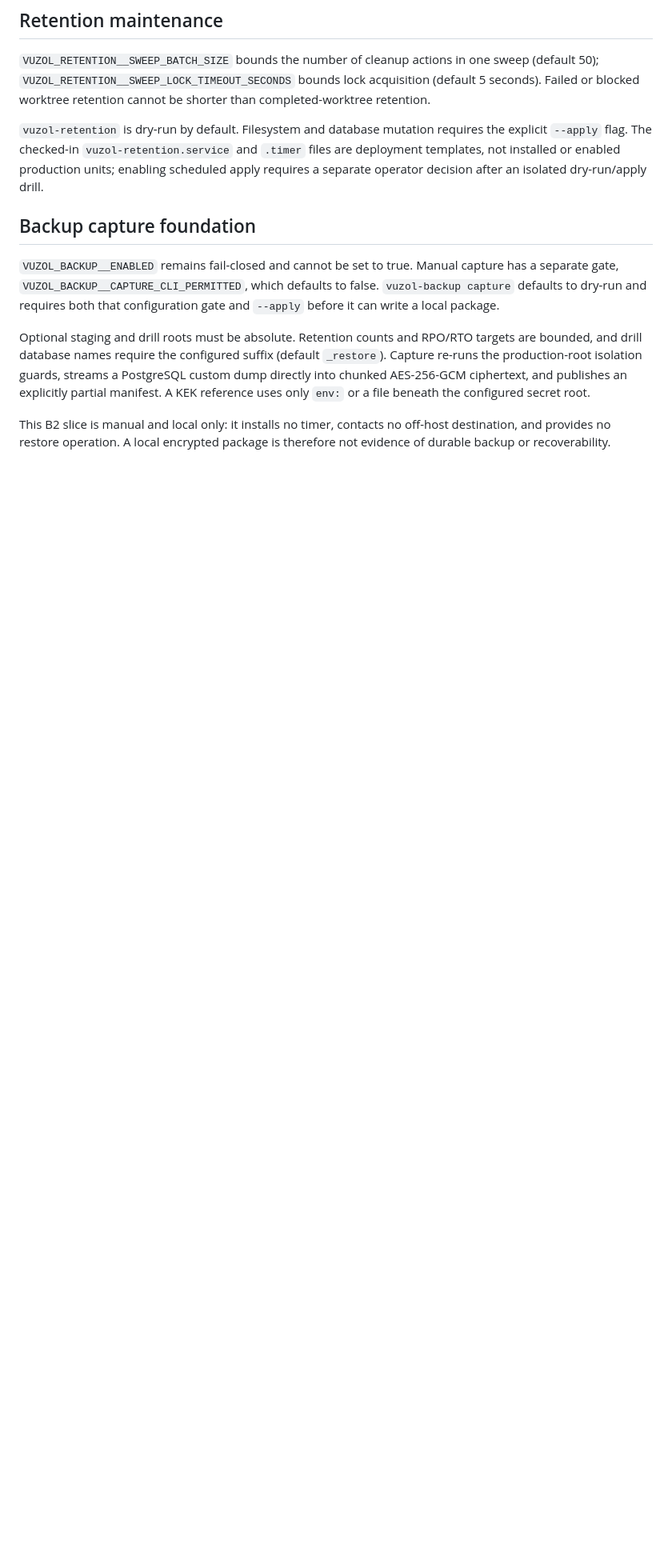
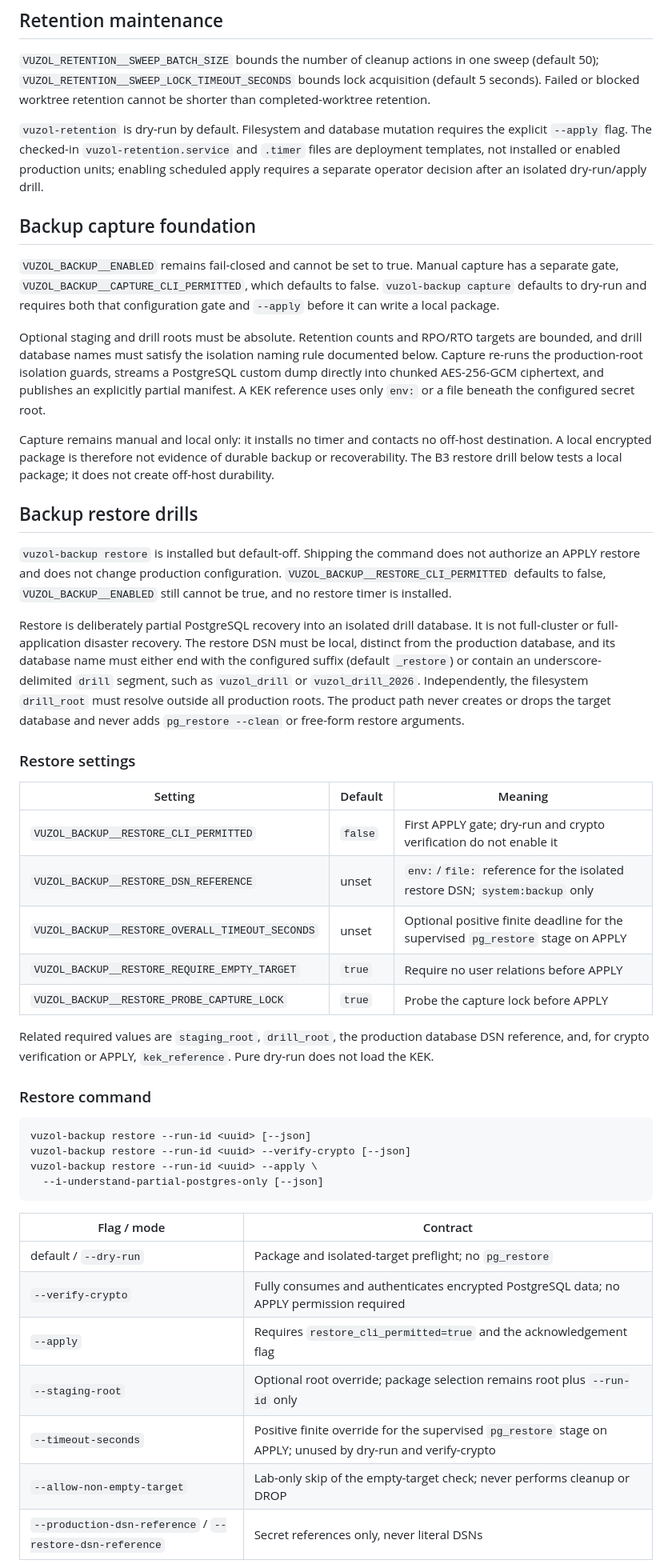
Before and after one commit to stalker0321/vuzol, a Markdown page: docs/CONFIGURATION.md, the part around one of its changes. Shown at 80% size. Drawn GitHub-style; blank space fills up the shorter version.

Commit message:
docs(backup): document default-off restore operations

````diff
--- a/docs/CONFIGURATION.md
+++ b/docs/CONFIGURATION.md
@@ -87,11 +92,58 @@ defaults to dry-run and requires both that configuration gate and `--apply` befo
 local package.
 
 Optional staging and drill roots must be absolute. Retention counts and RPO/RTO targets are bounded,
-and drill database names require the configured suffix (default `_restore`). Capture re-runs the
+and drill database names must satisfy the isolation naming rule documented below. Capture re-runs the
 production-root isolation guards, streams a PostgreSQL custom dump directly into chunked
 AES-256-GCM ciphertext, and publishes an explicitly partial manifest. A KEK reference uses only
 `env:` or a file beneath the configured secret root.
 
-This B2 slice is manual and local only: it installs no timer, contacts no off-host destination, and
-provides no restore operation. A local encrypted package is therefore not evidence of durable
-backup or recoverability.
+Capture remains manual and local only: it installs no timer and contacts no off-host destination.
+A local encrypted package is therefore not evidence of durable backup or recoverability. The B3
+restore drill below tests a local package; it does not create off-host durability.
+
+## Backup restore drills
+
+`vuzol-backup restore` is installed but default-off. Shipping the command does not authorize an
+APPLY restore and does not change production configuration. `VUZOL_BACKUP__RESTORE_CLI_PERMITTED`
+defaults to false, `VUZOL_BACKUP__ENABLED` still cannot be true, and no restore timer is installed.
+
+Restore is deliberately partial PostgreSQL recovery into an isolated drill database. It is not
+full-cluster or full-application disaster recovery. The restore DSN must be local, distinct from
+the production database, and its database name must either end with the configured suffix
+(default `_restore`) or contain an underscore-delimited `drill` segment, such as `vuzol_drill` or
+`vuzol_drill_2026`. Independently, the filesystem `drill_root` must resolve outside all production
+roots. The product path never creates or drops the target database and never adds
+`pg_restore --clean` or free-form restore arguments.
+
+### Restore settings
+
+| Setting | Default | Meaning |
+|---------|---------|---------|
+| `VUZOL_BACKUP__RESTORE_CLI_PERMITTED` | `false` | First APPLY gate; dry-run and crypto verification do not enable it |
+| `VUZOL_BACKUP__RESTORE_DSN_REFERENCE` | unset | `env:`/`file:` reference for the isolated restore DSN; `system:backup` only |
+| `VUZOL_BACKUP__RESTORE_OVERALL_TIMEOUT_SECONDS` | unset | Optional positive finite deadline for the supervised `pg_restore` stage on APPLY |
+| `VUZOL_BACKUP__RESTORE_REQUIRE_EMPTY_TARGET` | `true` | Require no user relations before APPLY |
+| `VUZOL_BACKUP__RESTORE_PROBE_CAPTURE_LOCK` | `true` | Probe the capture lock before APPLY |
+
+Related required values are `staging_root`, `drill_root`, the production database DSN reference,
+and, for crypto verification or APPLY, `kek_reference`. Pure dry-run does not load the KEK.
+
+### Restore command
+
+```text
+vuzol-backup restore --run-id <uuid> [--json]
+vuzol-backup restore --run-id <uuid> --verify-crypto [--json]
+vuzol-backup restore --run-id <uuid> --apply \
+  --i-understand-partial-postgres-only [--json]
+```
+
+| Flag / mode | Contract |
+|-------------|----------|
+| default / `--dry-run` | Package and isolated-target preflight; no `pg_restore` |
+| `--verify-crypto` | Fully consumes and authenticates encrypted PostgreSQL data; no APPLY permission required |
+| `--apply` | Requires `restore_cli_permitted=true` and the acknowledgement flag |
+| `--staging-root` | Optional root override; package selection remains root plus `--run-id` only |
+| `--timeout-seconds` | Positive finite override for the supervised `pg_restore` stage on APPLY; unused by dry-run and verify-crypto |
+| `--allow-non-empty-target` | Lab-only skip of the empty-target check; never performs cleanup or DROP |
+| `--production-dsn-reference` / `--restore-dsn-reference` | Secret references only, never literal DSNs |
+
````
Also changed, not shown: other parts of docs/CONFIGURATION.md (+18 -0 lines), docs/CHANGELOG.md (+4 -0 lines).
